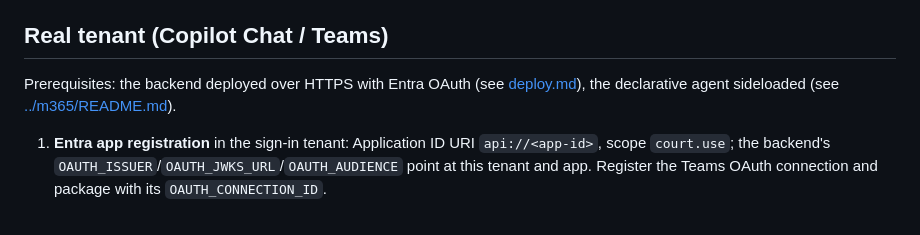
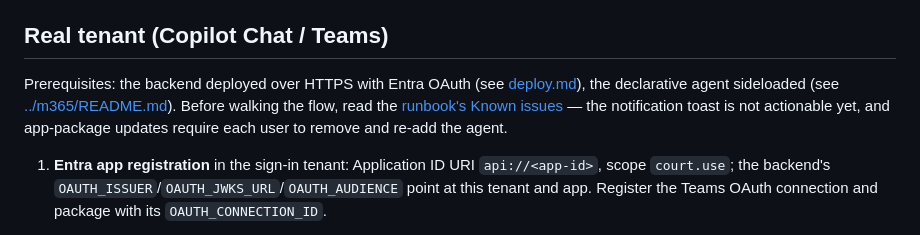
Before and after one commit to jieyao-MilestoneHub/m365-teams-smooth, a Markdown page: docs/deploy/two-user-demo.md, the part around the change. Rendered like a GitHub page.

```diff
--- a/docs/deploy/two-user-demo.md
+++ b/docs/deploy/two-user-demo.md
@@ -46,7 +46,10 @@ requester: submit ──► AWAITING_REQUESTER_REVIEW ── send (note required
 ## Real tenant (Copilot Chat / Teams)
 
 Prerequisites: the backend deployed over HTTPS with Entra OAuth (see [deploy.md](deploy.md)), the
-declarative agent sideloaded (see [../m365/README.md](../../m365/README.md)).
+declarative agent sideloaded (see [../m365/README.md](../../m365/README.md)). Before walking the
+flow, read the [runbook's Known issues](runbook.md#known-issues-open--plan-around-these) — the
+notification toast is not actionable yet, and app-package updates require each user to remove and
+re-add the agent.
 
 1. **Entra app registration** in the sign-in tenant: Application ID URI `api://<app-id>`, scope
    `court.use`; the backend's `OAUTH_ISSUER`/`OAUTH_JWKS_URL`/`OAUTH_AUDIENCE` point at this tenant
```
Also changed, not shown: docs/deploy/runbook.md (+16 -0 lines).
